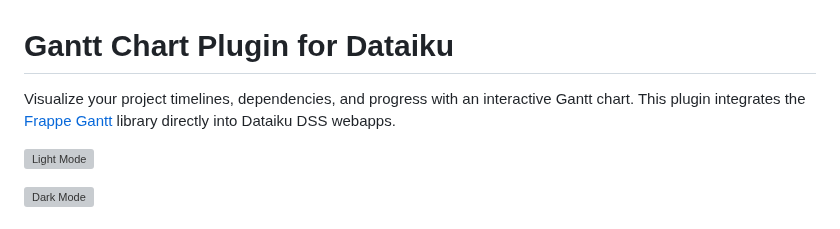
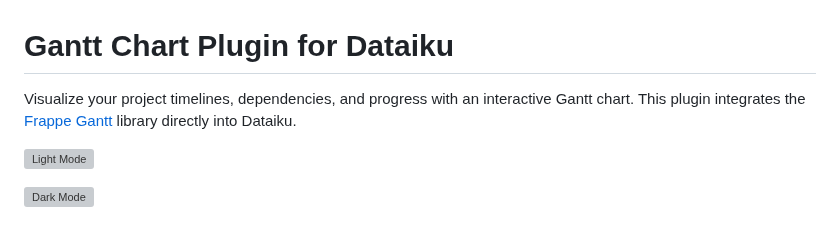
Before and after one commit to hangtime79/dss-plugin-gantt-chart, a Markdown page: README.md, the part around the change. Drawn GitHub-style; grey boxes are pictures that could not be loaded.

```diff
--- a/README.md
+++ b/README.md
@@ -1,6 +1,6 @@
 # Gantt Chart Plugin for Dataiku
 
-Visualize your project timelines, dependencies, and progress with an interactive Gantt chart. This plugin integrates the [Frappe Gantt](https://github.com/frappe/gantt) library directly into Dataiku DSS webapps.
+Visualize your project timelines, dependencies, and progress with an interactive Gantt chart. This plugin integrates the [Frappe Gantt](https://github.com/frappe/gantt) library directly into Dataiku.
 
 ![Light Mode](resource/webapp/light-mode.png)
 
```
